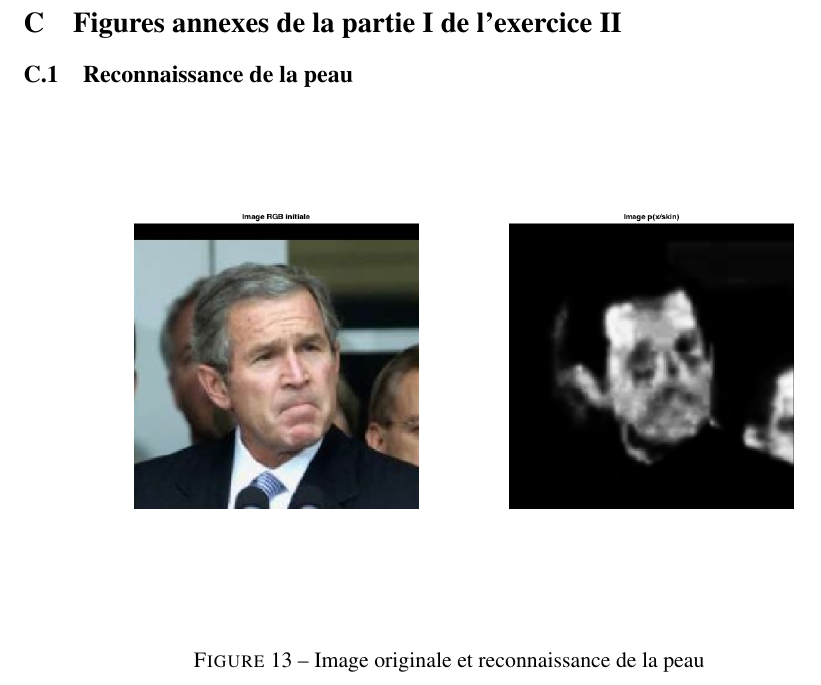
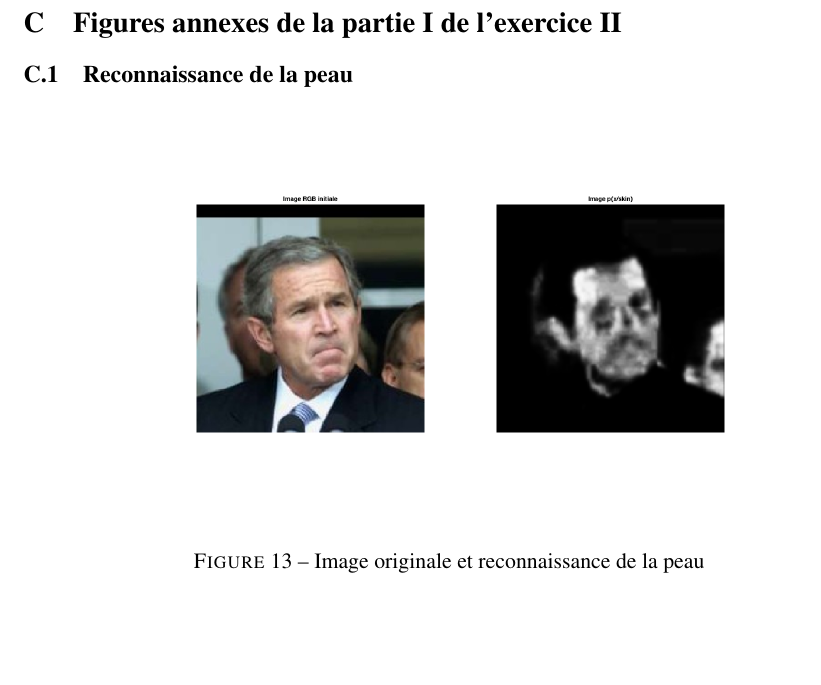
Before and after one commit to SachaGR/ClassificationBay-sienne, a LaTeX document (Rapport/rendu.tex): part of page 18 of 23 before the commit and part of page 18 of 22 after it, cut so that both start at the same text, the shorter picture padded with empty space. The pictures show the PDF file Rapport/rendu.pdf that the author committed with the source.

Commit message:
Changement mise en page annexe

```diff
--- a/Rapport/rendu.tex
+++ b/Rapport/rendu.tex
@@ -632,14 +632,14 @@ legend('Classe 1 : densite de probabilite','Classe 2 : densite de probabilite',
 
 \begin{figure}[H]
 \center
-\includegraphics[width=15cm]{exo2_skin2.png}
+\includegraphics[width=12cm]{exo2_skin2.png}
 \caption{Image originale et reconnaissance de la peau}
 
 \end{figure}
 
 \begin{figure}[H]
 \center
-\includegraphics[width=15cm]{exo2_skin3.png}
+\includegraphics[width=12cm]{exo2_skin3.png}
 \caption{Image originale et reconnaissance de la peau}
 
 \end{figure}
@@ -649,29 +649,30 @@ legend('Classe 1 : densite de probabilite','Classe 2 : densite de probabilite',
 
 \begin{figure}[H]
 \center
-\includegraphics[width=11cm]{exo2_image_seg2.png}
+\includegraphics[width=12cm]{exo2_image_seg2.png}
 \caption{Image originale et image segmentée du visage}
 \end{figure}
 
 \begin{figure}[H]
 \center
-\includegraphics[width=11cm]{exo2_image_seg3.png}
+\includegraphics[width=12cm]{exo2_image_seg3.png}
 \caption{Image originale et image segmentée du visage}
 \end{figure}
 
+\newpage
 \subsection{Limites du modèle}
 \label{an.lim}
 On voit de la mauvaise segmentation pour les deux figures suivantes en utilisant notre modèle :
 
 \begin{figure}[H]
 \center
-\includegraphics[width=11cm]{exo2_image_seg_limit1.png}
+\includegraphics[width=12cm]{exo2_image_seg_limit1.png}
 \caption{Mauvaise segmentation de la peau}
 \end{figure}
 
 \begin{figure}[H]
 \center
-\includegraphics[width=11cm]{exo2_image_seg_limit2.png}
+\includegraphics[width=12cm]{exo2_image_seg_limit2.png}
 \caption{Mauvaise segmentation de la peau}
 \end{figure}
 
@@ -779,7 +780,7 @@ end
 \subsection{Code principal}
 
 \begin{lstlisting}[language=matlab]
-Toi
+Toiiiiiiiiii
 \end{lstlisting}
 
 
```
Also changed, not shown: Rapport/rendu.pdf, 3 other files.
